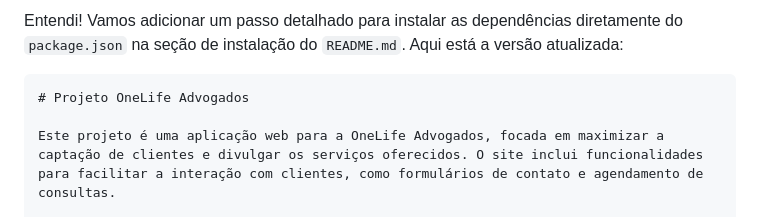
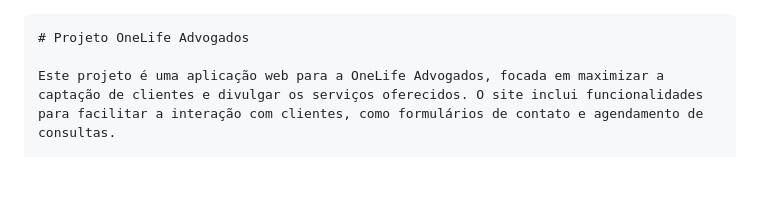
Before and after one commit to Kelvinsantosyz/Projeto_uninove, a Markdown page: README.md, the part around the change. Drawn GitHub-style; blank space fills up the shorter version.

````diff
--- a/README.md
+++ b/README.md
@@ -1,4 +1,4 @@
-Entendi! Vamos adicionar um passo detalhado para instalar as dependências diretamente do `package.json` na seção de instalação do `README.md`. Aqui está a versão atualizada:
+
 
 ```markdown
 # Projeto OneLife Advogados
````
